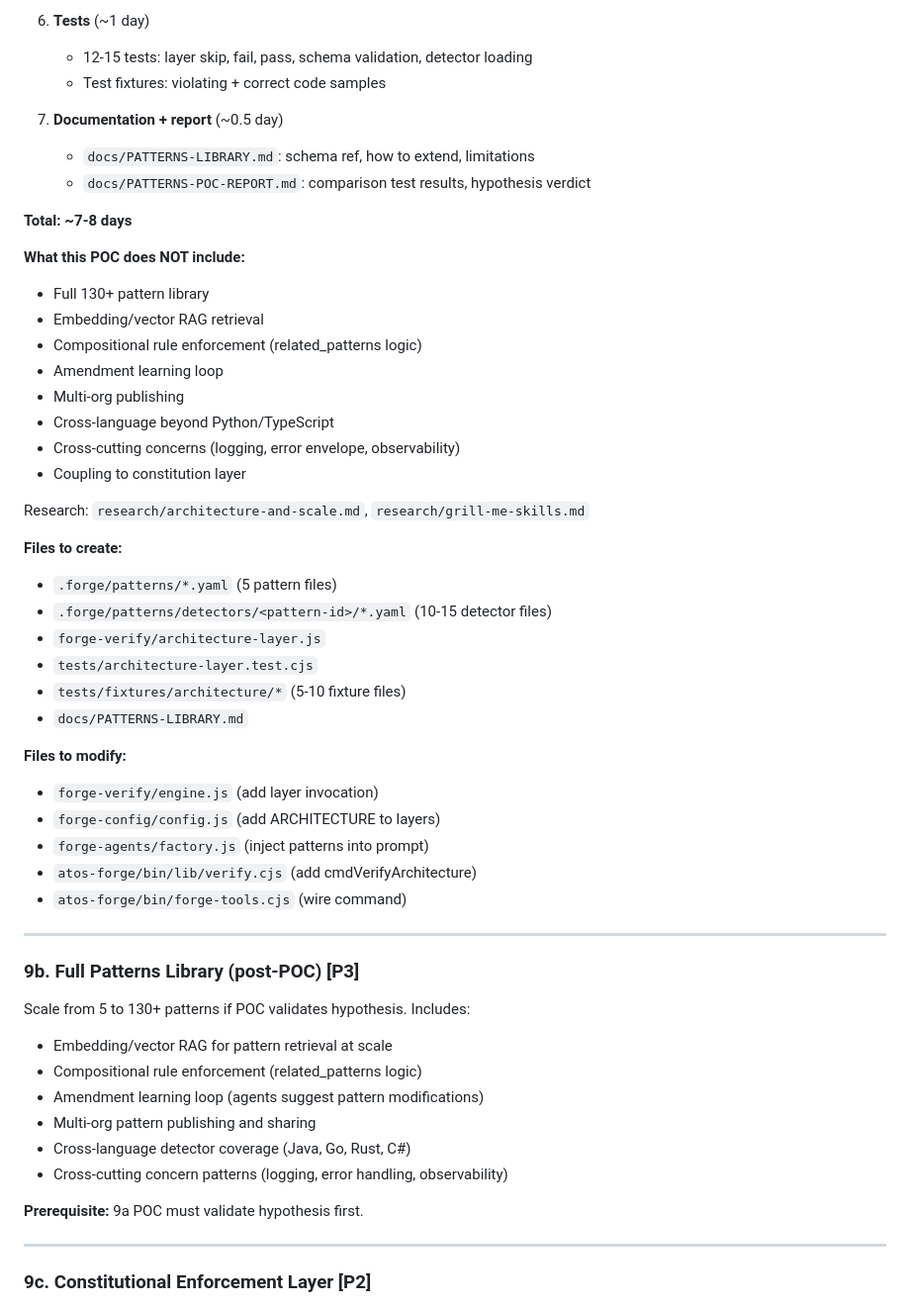
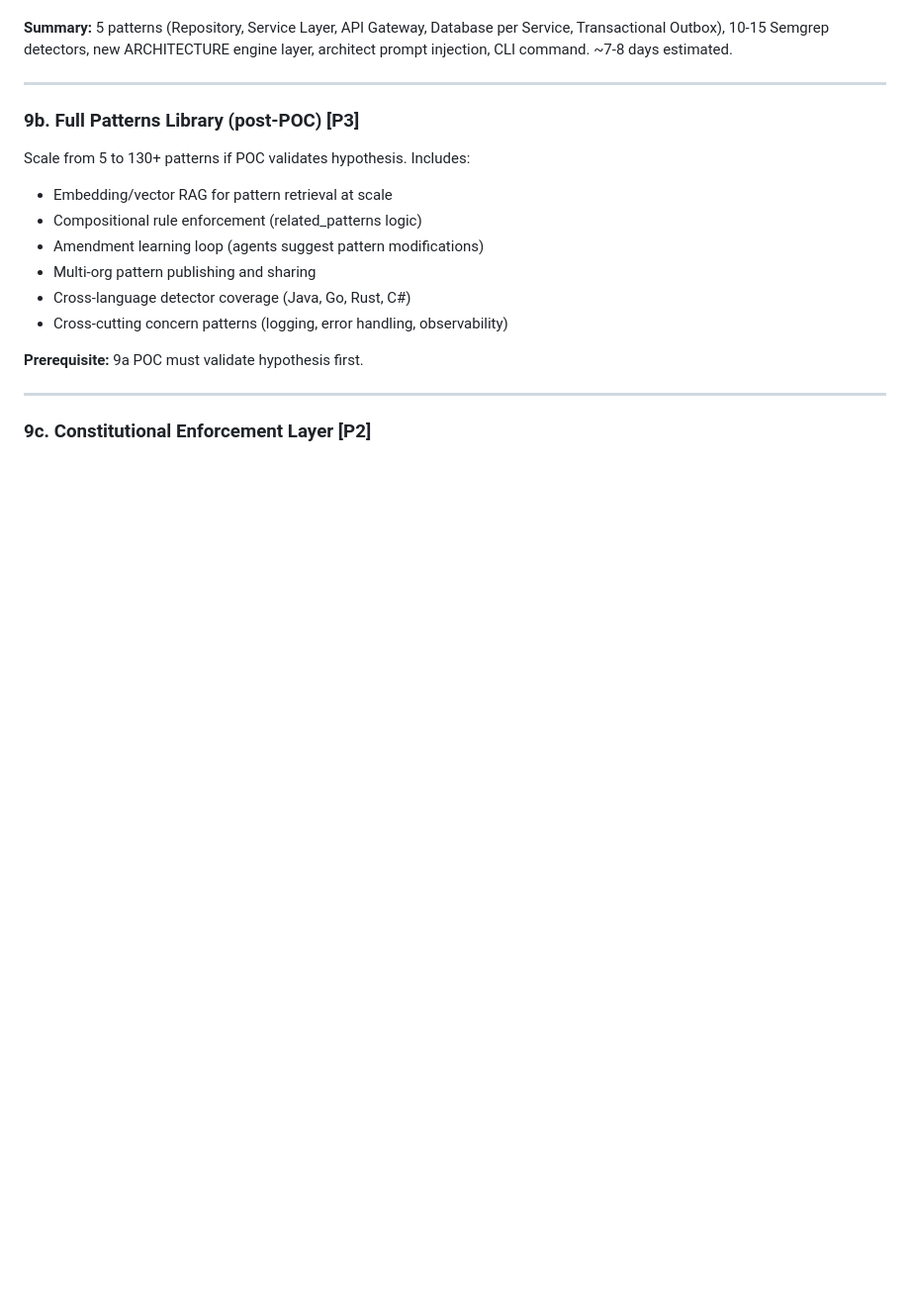
Before and after one commit to przemyslawnowakmbm-create/atos-forge-v2, a Markdown page: docs/FUTURE-IMPROVEMENTS.md, the part around one of its changes. Shown at 99% size. Drawn GitHub-style; blank space fills up the shorter version.

```diff
--- a/docs/FUTURE-IMPROVEMENTS.md
+++ b/docs/FUTURE-IMPROVEMENTS.md
@@ -464,39 +401,4 @@ Programmatic: require('forge-system/contract-verifier').{verifyContracts, parseC
-6. **Tests** (~1 day)
-   - 12-15 tests: layer skip, fail, pass, schema validation, detector loading
-   - Test fixtures: violating + correct code samples
-
-7. **Documentation + report** (~0.5 day)
-   - `docs/PATTERNS-LIBRARY.md`: schema ref, how to extend, limitations
-   - `docs/PATTERNS-POC-REPORT.md`: comparison test results, hypothesis verdict
-
-**Total: ~7-8 days**
-
-**What this POC does NOT include:**
-- Full 130+ pattern library
-- Embedding/vector RAG retrieval
-- Compositional rule enforcement (related_patterns logic)
-- Amendment learning loop
-- Multi-org publishing
-- Cross-language beyond Python/TypeScript
-- Cross-cutting concerns (logging, error envelope, observability)
-- Coupling to constitution layer
-
-Research: `research/architecture-and-scale.md`, `research/grill-me-skills.md`
-
-**Files to create:**
-- `.forge/patterns/*.yaml` (5 pattern files)
-- `.forge/patterns/detectors/<pattern-id>/*.yaml` (10-15 detector files)
-- `forge-verify/architecture-layer.js`
-- `tests/architecture-layer.test.cjs`
-- `tests/fixtures/architecture/*` (5-10 fixture files)
-- `docs/PATTERNS-LIBRARY.md`
-
-**Files to modify:**
-- `forge-verify/engine.js` (add layer invocation)
-- `forge-config/config.js` (add ARCHITECTURE to layers)
-- `forge-agents/factory.js` (inject patterns into prompt)
-- `atos-forge/bin/lib/verify.cjs` (add cmdVerifyArchitecture)
-- `atos-forge/bin/forge-tools.cjs` (wire command)
+**Summary:** 5 patterns (Repository, Service Layer, API Gateway, Database per Service, Transactional Outbox), 10-15 Semgrep detectors, new ARCHITECTURE engine layer, architect prompt injection, CLI command. ~7-8 days estimated.
 
 ---
 
```
Also changed, not shown: other parts of docs/FUTURE-IMPROVEMENTS.md (+2 -65 lines), docs/SPEC-PATTERNS-LIBRARY-POC.md (added, +334 -0 lines).
